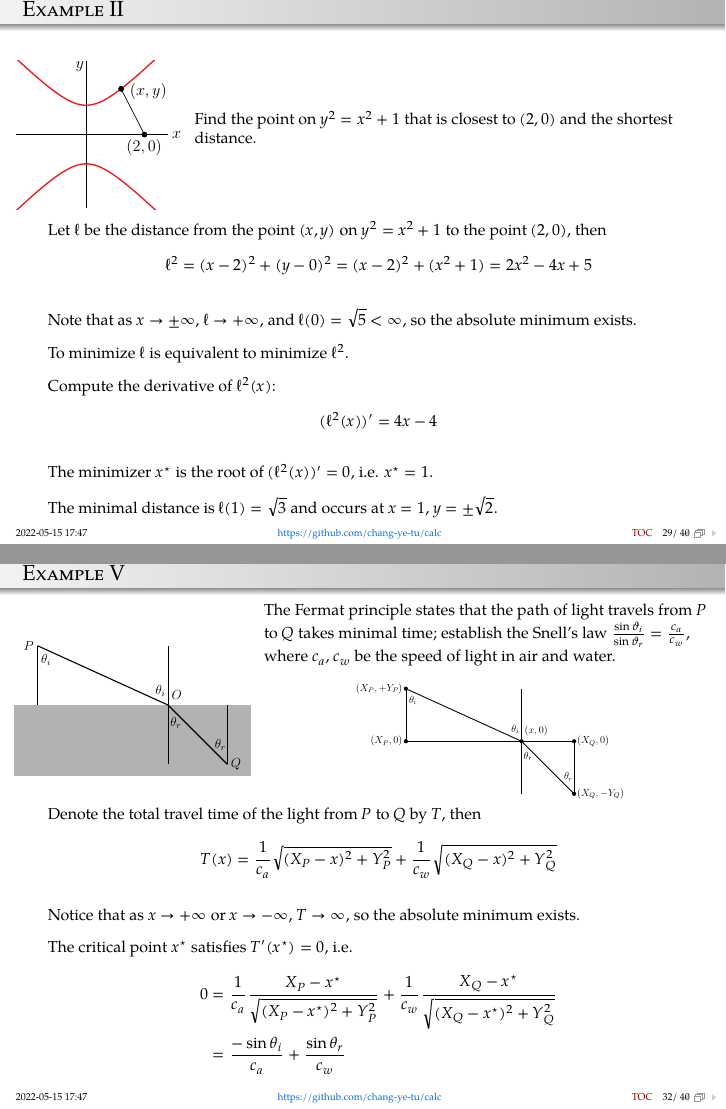
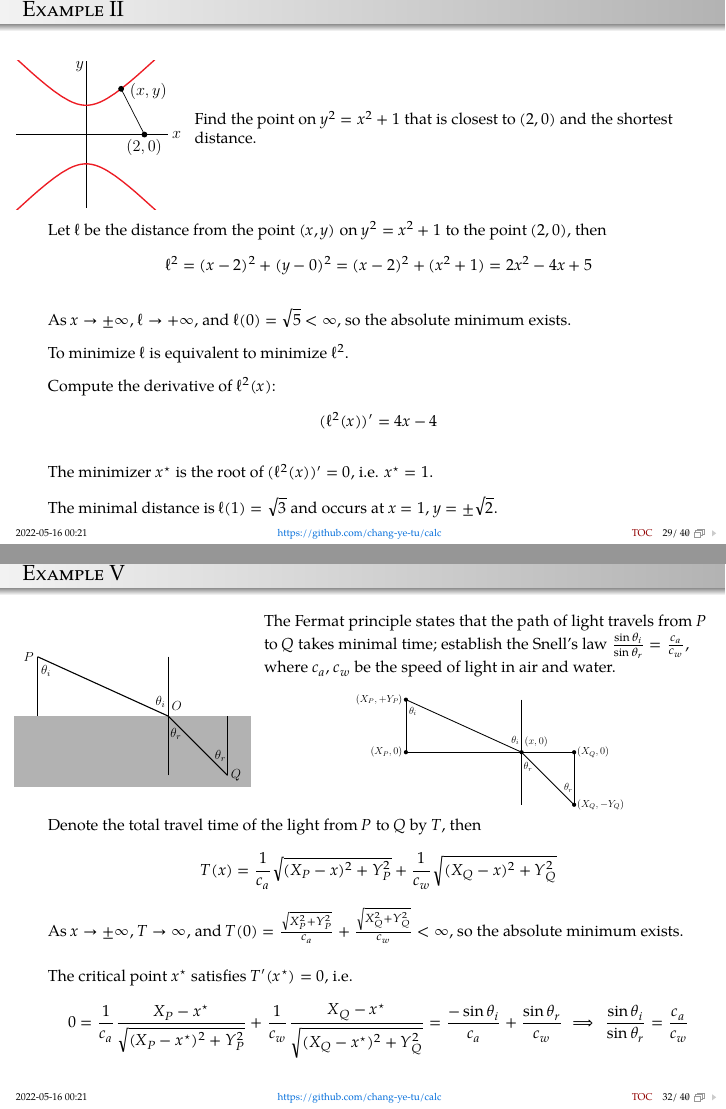
Before and after one commit to chang-ye-tu/calc, LaTeX slides (calc.tex): pages 252 and 286 of 304 before the commit and pages 252 and 287 of 305 after it, joined at a grey line. The pictures show the PDF file calc.pdf that the author committed with the source.

Commit message:
new calc.tex and updated calc.pdf

```diff
--- a/calc.tex
+++ b/calc.tex
@@ -687,7 +687,7 @@
       \begin{align*}
         \onslide<+->{\ell^2 = (x-7)^2 + (y-5)^2 = (x-7)^2 + (6-3x-5)^2 = 10(x^2-2x+5)}
       \end{align*}
-    \vfill\item\onslide<+->{\hypertarget{app}{Notice that as $x \to \pm \infty$, $\ell\to +\infty$, and $\ell(0)=2\sqrt{5} < \infty$, so the absolute minimum exists.}}
+    \vfill\item\onslide<+->{\hypertarget{app}{As $x \to \pm \infty$, $\ell\to +\infty$, and $\ell(0)=5\sqrt{2} < \infty$, so the absolute minimum exists.}}
     \vfill\item\onslide<+->{To minimize $\ell$ is equivalent to minimize $\ell^2$.}
     \vfill\item\onslide<+->{Compute the derivative of $\ell^2(x)$:}
       \begin{align*}
@@ -714,7 +714,7 @@
       \begin{align*}
         \onslide<+->{\ell^2 = (x-2)^2 + (y-0)^2 = (x-2)^2 + (x^2 + 1) = 2 x^2 - 4x + 5}
       \end{align*}
-    \vfill\item\onslide<+->{Note that as $x \to \pm \infty$, $\ell\to +\infty$, and $\ell(0)=\sqrt{5} < \infty$, so the absolute minimum exists.}
+    \vfill\item\onslide<+->{As $x\to\pm\infty$, $\ell\to +\infty$, and $\ell(0)=\sqrt{5} < \infty$, so the absolute minimum exists.}
     \vfill\item\onslide<+->{To minimize $\ell$ is equivalent to minimize $\ell^2$.}
     \vfill\item\onslide<+->{Compute the derivative of $\ell^2(x)$:}
       \begin{align*}
@@ -741,7 +741,7 @@
     \item\onslide<+->{Let $(x, y)$ be a point on the line that connects $(0, \frac{\sqrt{3}}{2}a)$ and $(\frac{a}{2}, 0)$.}
     \vfill\item\onslide<+->{The line that connects $(0, \frac{\sqrt{3}}{2}a)$ and $(\frac{a}{2}, 0)$ is }\onslide<+->{$y = -\sqrt{3}x + \frac{\sqrt{3}}{2}a$.}
     \vfill\item\onslide<+->{The area of the inscribed rectangle $A = 2xy$; }\onslide<+->{ substitute $y = -\sqrt{3}x + \frac{\sqrt{3}}{2}a$, }\onslide<+->{ the area of the rectangle $A(x) = 2x\Big(-\sqrt{3}x + \frac{\sqrt{3}}{2}a\Big) = \sqrt{3} x(a - 2x)$, }\onslide<+->{ where $0\leqslant x\leqslant\frac{a}{2}$.}
-    \vfill\item\onslide<+->{Note that $x=0, \frac{a}{2}$, $A(x)=0$, and $A(\frac{a}{10}) > 0$, so the absolute maximum exists.}
+    \vfill\item\onslide<+->{As $x=0, \frac{a}{2}$, $A(x)=0$, and $A(\frac{a}{10}) > 0$, so the absolute maximum exists.}
     \vfill\item\onslide<+->{Compute the derivative of $A(x)$:
       \begin{align*}
         \onslide<+->{A'(x) = \sqrt{3} \big( x \cdot (-2) + 1 \cdot (a-2x) \big) = \sqrt{3}(a-4x)}
@@ -767,7 +767,7 @@
   \begin{itemize}
     \item\onslide<+->{The problem amounts to maximize the cross-sectional area $A$.}
       \vfill\item\onslide<+->{$A(\theta) = \frac{1}{2}\times 15\sin\theta\cdot 15\cos\theta\times 2 $}\onslide<+->{ $ + 15\times 15\sin\theta$}\onslide<+->{ $= 225\sin\theta(\cos\theta + 1)$, }\onslide<+->{ where $0\leqslant\theta\leqslant\pi$.}
-    \vfill\item\onslide<+->{Note that $\theta=0, \pi$, $A(\theta)=0$, and $A(\frac{\pi}{2}) = 225 > 0$, so the absolute maximum exists.}
+    \vfill\item\onslide<+->{As $\theta=0, \pi$, $A(\theta)=0$, and $A(\frac{\pi}{2}) = 225 > 0$, so the absolute maximum exists.}
     \vfill\item\onslide<+->{Compute the derivative of $A(\theta)$:}
       \begin{align*}
         \onslide<+->{A'(\theta) = 225 \cos\theta \cdot (1+\cos\theta) + 225 \sin\theta \cdot(-\sin\theta)}\onslide<+->{= 225 (\cos\theta +2\cos^2\theta -1)}
@@ -793,11 +793,10 @@
     \begin{align*}
       \onslide<+->{T(x) &= \frac{1}{c_a}\sqrt{(X_P-x)^2+Y_P^2} + \frac{1}{c_w}\sqrt{(X_Q-x)^2+Y_Q^2}}
     \end{align*}
-    \vfill\item\onslide<+->{Notice that as $x \to +\infty$ or $x\to-\infty$, $T \to \infty$, so the absolute minimum exists.}
+    \onslide<+->{As $x\to\pm\infty$, $T\to\infty$, and $T(0) = \frac{\sqrt{X_P^2+Y_P^2}}{c_a} + \frac{\sqrt{X_Q^2+Y_Q^2}}{c_w} < \infty$, so the absolute minimum exists.}
     \vfill\item\onslide<+->{The critical point $x^\star$ satisfies $T'(x^\star) = 0$, i.e. }
     \begin{align*}
-      \onslide<+->{0 &= \frac{1}{c_a} \frac{X_P-x^\star}{\sqrt{(X_P-x^\star)^2+Y_P^2}} + \frac{1}{c_w} \frac{X_Q-x^\star}{\sqrt{(X_Q-x^\star)^2+Y_Q^2}} \\}
-      \onslide<+->{&= \frac{-\sin\theta_i}{c_a} + \frac{\sin\theta_r}{c_w}}
+      \onslide<+->{0 &= \frac{1}{c_a} \frac{X_P-x^\star}{\sqrt{(X_P-x^\star)^2+Y_P^2}} + \frac{1}{c_w} \frac{X_Q-x^\star}{\sqrt{(X_Q-x^\star)^2+Y_Q^2}} }\onslide<+->{ = \frac{-\sin\theta_i}{c_a} + \frac{\sin\theta_r}{c_w}}\onslide<+->{\,\,\Longrightarrow\,\,\frac{\sin\theta_i}{\sin\theta_r}=\frac{c_a}{c_w}}
     \end{align*}
   \end{itemize}
 \end{frame}
@@ -820,14 +819,14 @@
         \onslide<+->{\ell(\theta) = \ell_1(\theta) +\ell_2(\theta) = \frac{3}{\sin\theta}+\frac{2}{\cos\theta}\qquad 0\leqslant\theta\leqslant\frac{\pi}{2}}
       \end{align*}
     \vfill\item\onslide<+->{The length of the longest rod one can move through the corridor is the minimum of $\ell(\theta)$.}
-    \vfill\item\onslide<+->{As $\theta \rightarrow 0+$ or $\theta\rightarrow\frac{\pi}{2}-$, $\ell(\theta)\rightarrow +\infty$, and $\ell(\frac{\pi}{4})=5\sqrt{2} < \infty$, so $\ell(\theta)$ has an absolute minimum.}
+    \vfill\item\onslide<+->{As $\theta \to 0+, \frac{\pi}{2}-$, $\ell(\theta)\to+\infty$, and $\ell(\frac{\pi}{4})=5\sqrt{2} < \infty$, so $\ell(\theta)$ has an absolute minimum.}
     \vfill\item\onslide<+->{Find $\theta^\star$, the root of $\ell'(\theta) = 0$:}
       \begin{align*}
         \onslide<+->{\ell'(\theta) &= -\frac{3 \cos\theta}{\sin^2\theta} + \frac{2\sin\theta}{\cos^2\theta} = \frac{-3\cos^3\theta +2 \sin^3\theta}{\sin^2\theta\cos^2\theta} = 0\,\,\Longrightarrow\,\,\tan\theta^\star = \sqrt[3]{\frac{3}{2}}}
       \end{align*}
     \item \onslide<+->{Substituting $\theta^\star$ we find the minimum of $\ell$:}
       \begin{align*}
-        \onslide<+->{\ell(\theta^\star) = \frac{3}{\sin\theta^\star} + \frac{2}{\cos\theta^\star}}\onslide<+->{=\frac{3}{\frac{\root 3\of 3}{\sqrt{2^{\nicefrac{2}{3}}+3^{\nicefrac{2}{3}}}}} +\frac{2}{\frac{\root 3\of 2}{\sqrt{2^{\nicefrac{2}{3}}+3^{\nicefrac{2}{3}}}} }}\onslide<+->{ = {\big[2^{\nicefrac{2}{3}}+3^{\nicefrac{2}{3}}\big]}^{\nicefrac{3}{2}} \approx 7.02\text{m}}
+        \onslide<+->{\ell(\theta^\star) = \frac{3}{\sin\theta^\star} + \frac{2}{\cos\theta^\star}}\onslide<+->{=\frac{3}{\frac{\root 3\of 3}{\sqrt{2^{\nicefrac{2}{3}}+3^{\nicefrac{2}{3}}}}} +\frac{2}{\frac{\root 3\of 2}{\sqrt{2^{\nicefrac{2}{3}}+3^{\nicefrac{2}{3}}}} }}\onslide<+->{ = {\big(2^{\nicefrac{2}{3}}+3^{\nicefrac{2}{3}}\big)}^{\nicefrac{3}{2}}\approx 7.02 \text{m}}
       \end{align*}
   \end{itemize}
 \end{frame}
```
Also changed, not shown: calc.pdf, calc.tex (2 more changed lines).
